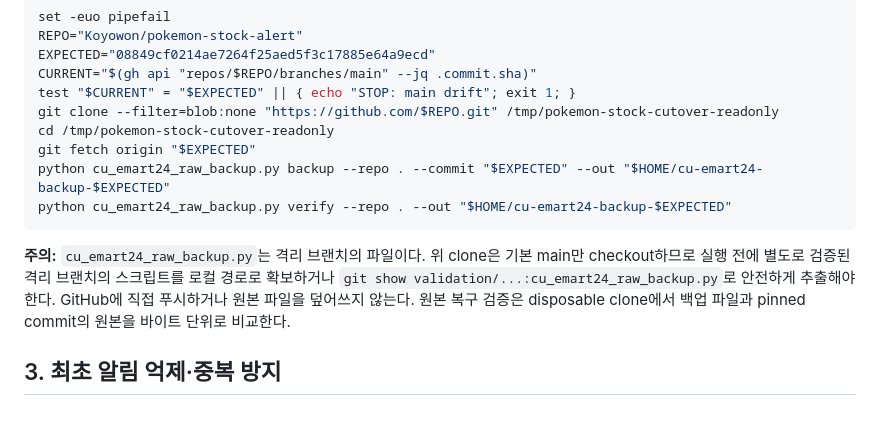
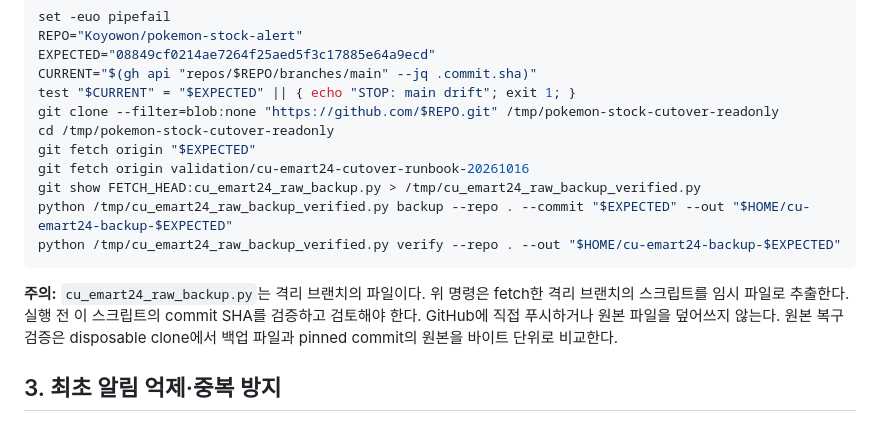
Before and after one commit to Koyowon/pokemon-stock-alert, a Markdown page: docs/CU_EMART24_CUTOVER_RUNBOOK.md, the part around the change. Rendered like a GitHub page.

Commit message:
docs: make runbook backup command use fetched isolated script rather than absent main file

````diff
--- a/docs/CU_EMART24_CUTOVER_RUNBOOK.md
+++ b/docs/CU_EMART24_CUTOVER_RUNBOOK.md
@@ -39,10 +39,12 @@ test "$CURRENT" = "$EXPECTED" || { echo "STOP: main drift"; exit 1; }
 git clone --filter=blob:none "https://github.com/$REPO.git" /tmp/pokemon-stock-cutover-readonly
 cd /tmp/pokemon-stock-cutover-readonly
 git fetch origin "$EXPECTED"
-python cu_emart24_raw_backup.py backup --repo . --commit "$EXPECTED" --out "$HOME/cu-emart24-backup-$EXPECTED"
-python cu_emart24_raw_backup.py verify --repo . --out "$HOME/cu-emart24-backup-$EXPECTED"
+git fetch origin validation/cu-emart24-cutover-runbook-20261016
+git show FETCH_HEAD:cu_emart24_raw_backup.py > /tmp/cu_emart24_raw_backup_verified.py
+python /tmp/cu_emart24_raw_backup_verified.py backup --repo . --commit "$EXPECTED" --out "$HOME/cu-emart24-backup-$EXPECTED"
+python /tmp/cu_emart24_raw_backup_verified.py verify --repo . --out "$HOME/cu-emart24-backup-$EXPECTED"
 ```
-**주의:** `cu_emart24_raw_backup.py`는 격리 브랜치의 파일이다. 위 clone은 기본 main만 checkout하므로 실행 전에 별도로 검증된 격리 브랜치의 스크립트를 로컬 경로로 확보하거나 `git show validation/...:cu_emart24_raw_backup.py`로 안전하게 추출해야 한다. GitHub에 직접 푸시하거나 원본 파일을 덮어쓰지 않는다. 원본 복구 검증은 disposable clone에서 백업 파일과 pinned commit의 원본을 바이트 단위로 비교한다.
+**주의:** `cu_emart24_raw_backup.py`는 격리 브랜치의 파일이다. 위 명령은 fetch한 격리 브랜치의 스크립트를 임시 파일로 추출한다. 실행 전 이 스크립트의 commit SHA를 검증하고 검토해야 한다. GitHub에 직접 푸시하거나 원본 파일을 덮어쓰지 않는다. 원본 복구 검증은 disposable clone에서 백업 파일과 pinned commit의 원본을 바이트 단위로 비교한다.
 
 ## 3. 최초 알림 억제·중복 방지
 - CU `alerted` 및 `stock`, 이마트24 모든 flat stock key/value, stores cache를 그대로 유지한다. 기존 outbox가 없을 때만 빈 `pending_alerts`와 `alert_sequence=0`을 생성한다.
````
